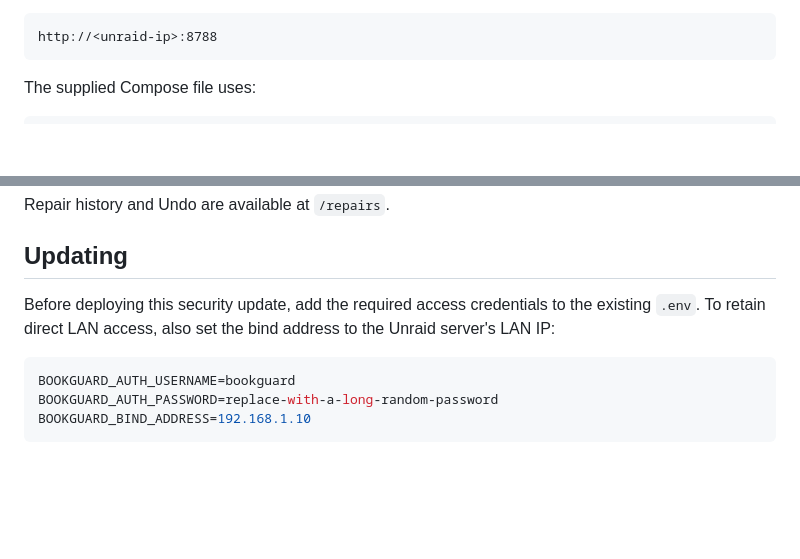
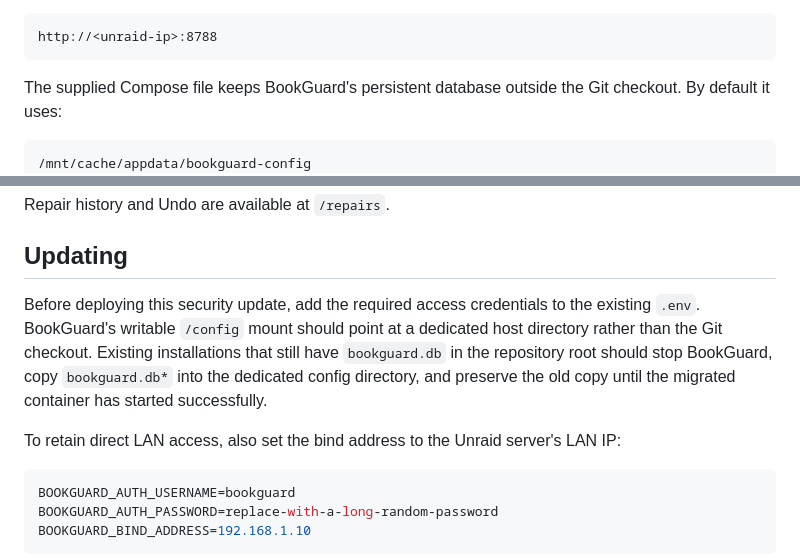
Before and after one commit to foobarbigtime/bookguard, a Markdown page: README.md, 2 parts joined by grey strips. GitHub-like rendering; blank space fills up the shorter version.

Commit message:
Document separate BookGuard config storage

````diff
--- a/README.md
+++ b/README.md
@@ -344,9 +344,11 @@ Open:
 http://<unraid-ip>:8788
 ```
 
-The supplied Compose file uses:
+The supplied Compose file keeps BookGuard's persistent database outside the
+Git checkout. By default it uses:
 
 ```text
+/mnt/cache/appdata/bookguard-config
 /mnt/cache/appdata/bindery
 /mnt/user/data/media/audiobooks
 /mnt/user/data/media/books
@@ -425,8 +427,13 @@ Repair history and Undo are available at `/repairs`.
 ## Updating
 
 Before deploying this security update, add the required access credentials to
-the existing `.env`. To retain direct LAN access, also set the bind address to
-the Unraid server's LAN IP:
+the existing `.env`. BookGuard's writable `/config` mount should point at a
+dedicated host directory rather than the Git checkout. Existing installations
+that still have `bookguard.db` in the repository root should stop BookGuard,
+copy `bookguard.db*` into the dedicated config directory, and preserve the old
+copy until the migrated container has started successfully.
+
+To retain direct LAN access, also set the bind address to the Unraid server's LAN IP:
 
 ```env
 BOOKGUARD_AUTH_USERNAME=bookguard
````
